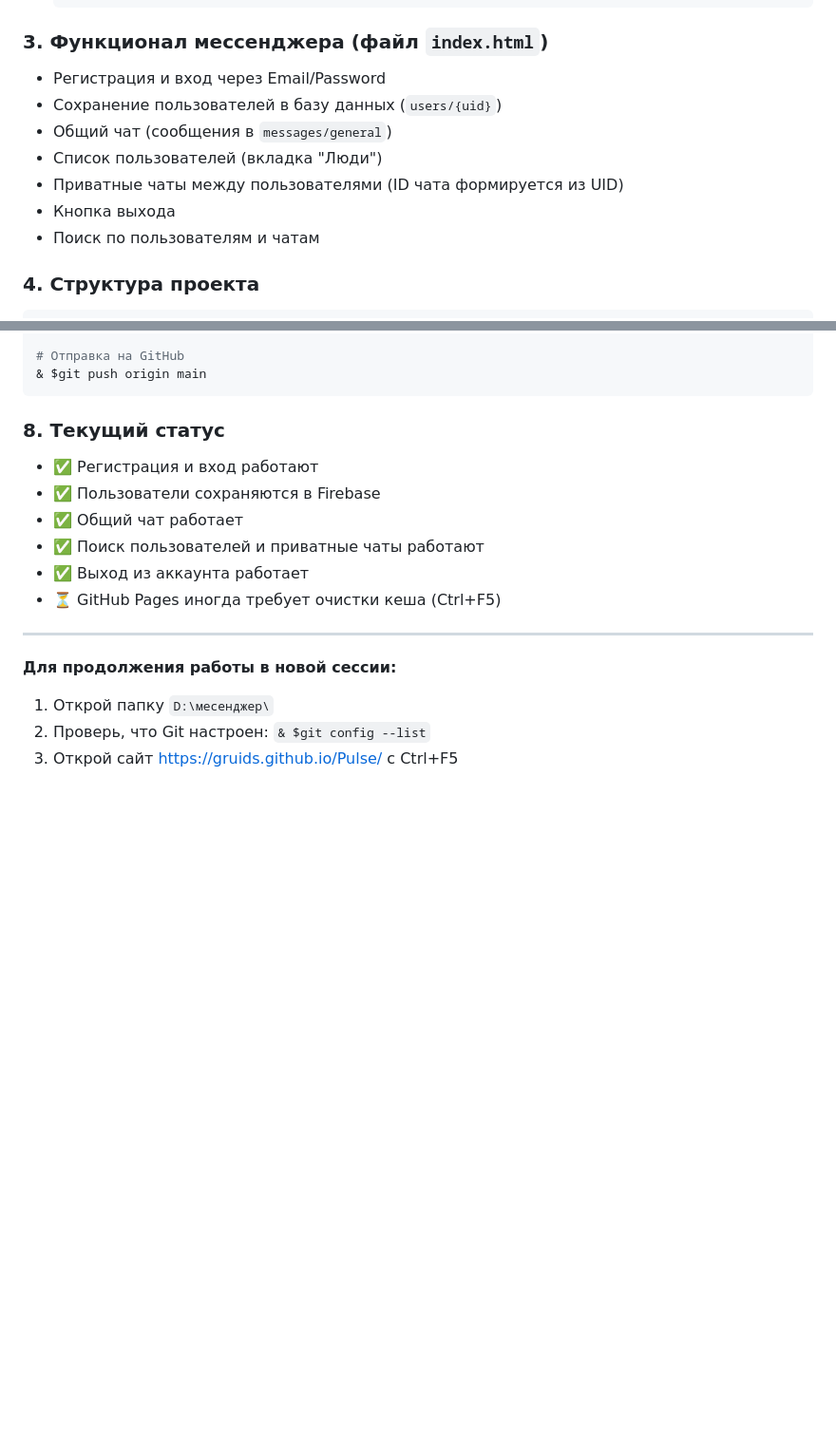
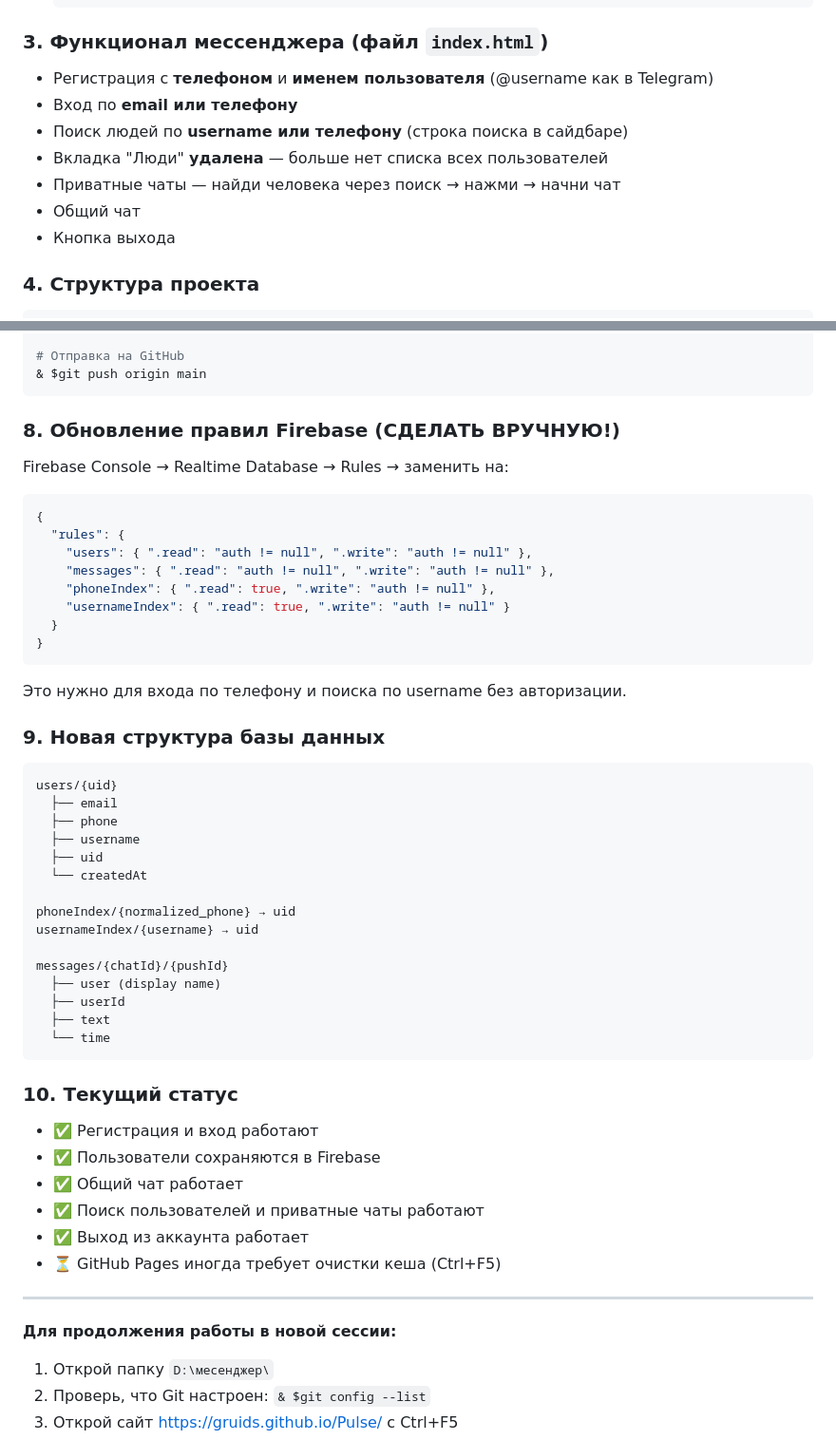
Before and after one commit to Gruids/Pulse, a Markdown page: PROGRESS.md, 2 parts joined by grey strips. Shown at 95% size. Drawn GitHub-style; blank space fills up the shorter version.

Commit message:
Update PROGRESS.md with phone/username changes and Firebase rules instructions

````diff
--- a/PROGRESS.md
+++ b/PROGRESS.md
@@ -37,13 +37,13 @@
   ```
 
 ### 3. Функционал мессенджера (файл `index.html`)
-- Регистрация и вход через Email/Password
-- Сохранение пользователей в базу данных (`users/{uid}`)
-- Общий чат (сообщения в `messages/general`)
-- Список пользователей (вкладка "Люди")
-- Приватные чаты между пользователями (ID чата формируется из UID)
+- Регистрация с **телефоном** и **именем пользователя** (@username как в Telegram)
+- Вход по **email или телефону**
+- Поиск людей по **username или телефону** (строка поиска в сайдбаре)
+- Вкладка "Люди" **удалена** — больше нет списка всех пользователей
+- Приватные чаты — найди человека через поиск → нажми → начни чат
+- Общий чат
 - Кнопка выхода
-- Поиск по пользователям и чатам
 
 ### 4. Структура проекта
 ```
@@ -91,7 +91,40 @@ cd "D:\месенджер"; & $git status
 & $git push origin main
 ```
 
-### 8. Текущий статус
+### 8. Обновление правил Firebase (СДЕЛАТЬ ВРУЧНУЮ!)
+Firebase Console → Realtime Database → Rules → заменить на:
+```json
+{
+  "rules": {
+    "users": { ".read": "auth != null", ".write": "auth != null" },
+    "messages": { ".read": "auth != null", ".write": "auth != null" },
+    "phoneIndex": { ".read": true, ".write": "auth != null" },
+    "usernameIndex": { ".read": true, ".write": "auth != null" }
+  }
+}
+```
+Это нужно для входа по телефону и поиска по username без авторизации.
+
+### 9. Новая структура базы данных
+```
+users/{uid}
+  ├── email
+  ├── phone
+  ├── username
+  ├── uid
+  └── createdAt
+
+phoneIndex/{normalized_phone} → uid
+usernameIndex/{username} → uid
+
+messages/{chatId}/{pushId}
+  ├── user (display name)
+  ├── userId
+  ├── text
+  └── time
+```
+
+### 10. Текущий статус
 - ✅ Регистрация и вход работают
 - ✅ Пользователи сохраняются в Firebase
 - ✅ Общий чат работает
````
